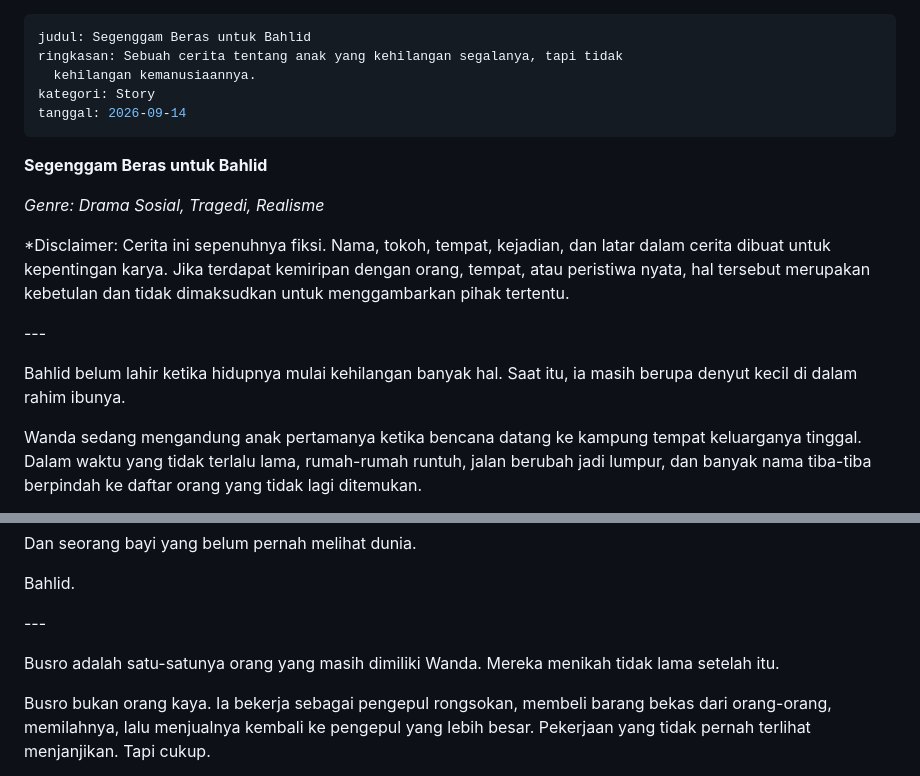
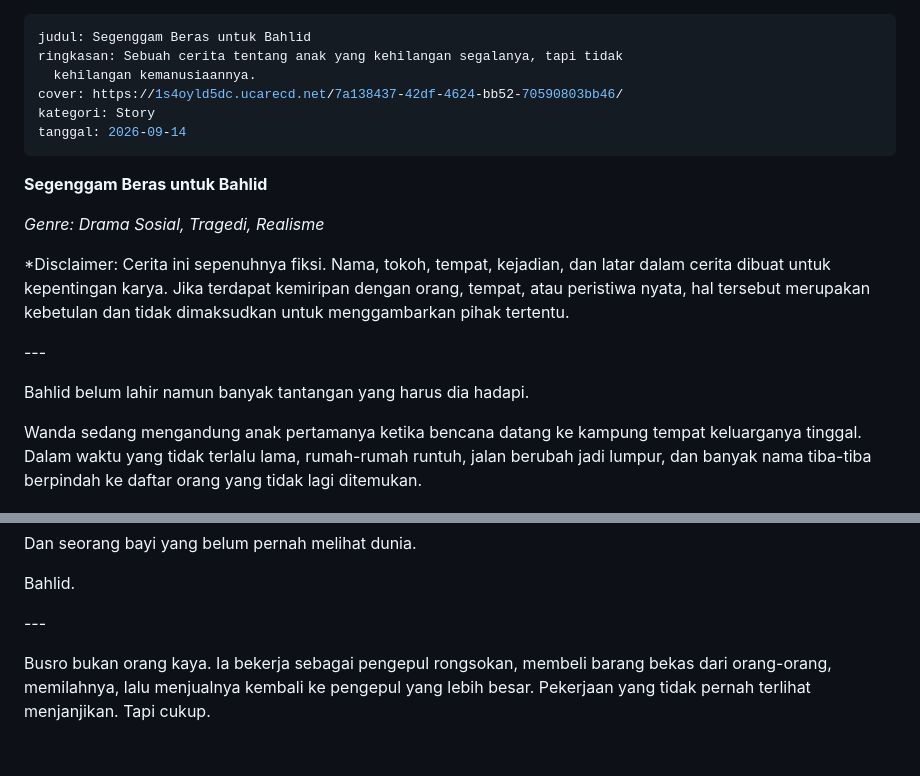
Before and after one commit to reespace-bit/my-spaces, a Markdown page: artikel/segenggam-beras-untuk-bahlid.md, 2 parts joined by grey strips. GitHub-like rendering; blank space fills up the shorter version.

Commit message:
Update Artikel “segenggam-beras-untuk-bahlid”

```diff
--- a/artikel/segenggam-beras-untuk-bahlid.md
+++ b/artikel/segenggam-beras-untuk-bahlid.md
@@ -2,6 +2,7 @@
 judul: Segenggam Beras untuk Bahlid
 ringkasan: Sebuah cerita tentang anak yang kehilangan segalanya, tapi tidak
   kehilangan kemanusiaannya.
+cover: https://1s4oyld5dc.ucarecd.net/7a138437-42df-4624-bb52-70590803bb46/
 kategori: Story
 tanggal: 2026-09-14
 ---
@@ -13,7 +14,7 @@ tanggal: 2026-09-14
 
 \---
 
-Bahlid belum lahir ketika hidupnya mulai kehilangan banyak hal. Saat itu, ia masih berupa denyut kecil di dalam rahim ibunya.
+Bahlid belum lahir namun banyak tantangan yang harus dia hadapi.
 
 Wanda sedang mengandung anak pertamanya ketika bencana datang ke kampung tempat keluarganya tinggal. Dalam waktu yang tidak terlalu lama, rumah-rumah runtuh, jalan berubah jadi lumpur, dan banyak nama tiba-tiba berpindah ke daftar orang yang tidak lagi ditemukan.
 
@@ -28,8 +29,6 @@ Dan seorang bayi yang belum pernah melihat dunia.
 Bahlid.
 
 \---
-
-Busro adalah satu-satunya orang yang masih dimiliki Wanda. Mereka menikah tidak lama setelah itu.
 
 Busro bukan orang kaya. Ia bekerja sebagai pengepul rongsokan, membeli barang bekas dari orang-orang, memilahnya, lalu menjualnya kembali ke pengepul yang lebih besar. Pekerjaan yang tidak pernah terlihat menjanjikan. Tapi cukup.
 
```
Also changed, not shown: other parts of artikel/segenggam-beras-untuk-bahlid.md (+0 -12 lines).
